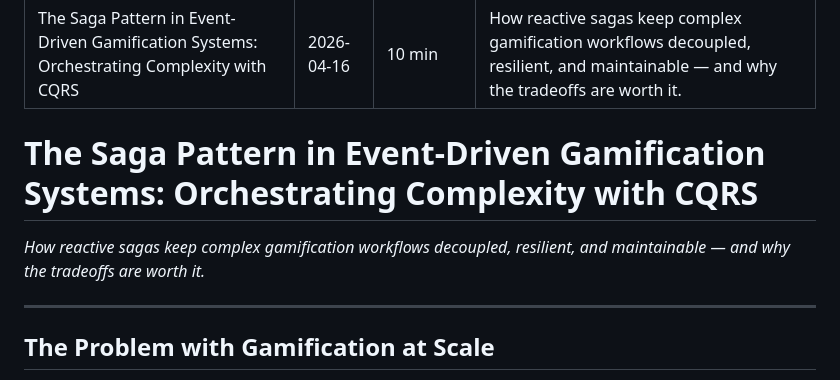
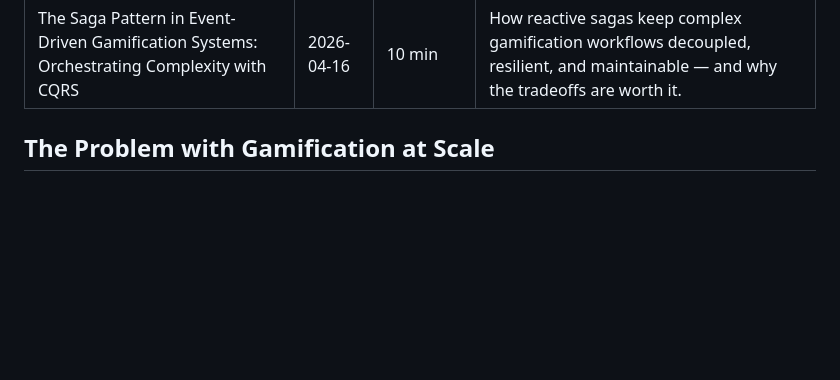
Before and after one commit to deBilla/nextjs-blog, a Markdown page: _blogs/saga-pattern-in-gamification-systems.md, the part around the change. Drawn GitHub-style; blank space fills up the shorter version.

Commit message:
fix: remove duplicate h1 title from saga blog content
Page template already renders title from frontmatter; the # heading in
the markdown body was causing it to appear twice.

Co-Authored-By: Claude Sonnet 4.6 <noreply@anthropic.com>

```diff
--- a/_blogs/saga-pattern-in-gamification-systems.md
+++ b/_blogs/saga-pattern-in-gamification-systems.md
@@ -3,12 +3,6 @@ title: "The Saga Pattern in Event-Driven Gamification Systems: Orchestrating Com
 date: "2026-04-16"
 readTime: "10 min"
 preview: "How reactive sagas keep complex gamification workflows decoupled, resilient, and maintainable — and why the tradeoffs are worth it."
----
-
-# The Saga Pattern in Event-Driven Gamification Systems: Orchestrating Complexity with CQRS
-
-*How reactive sagas keep complex gamification workflows decoupled, resilient, and maintainable — and why the tradeoffs are worth it.*
-
 ---
 
 ## The Problem with Gamification at Scale
```
